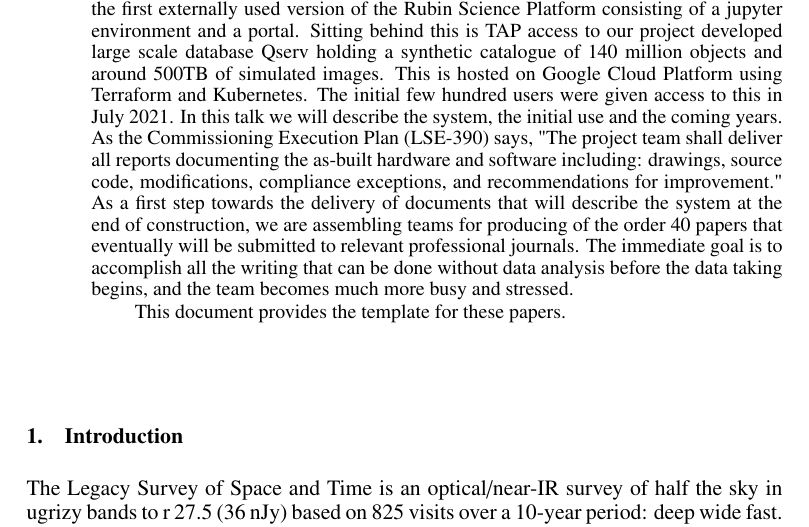
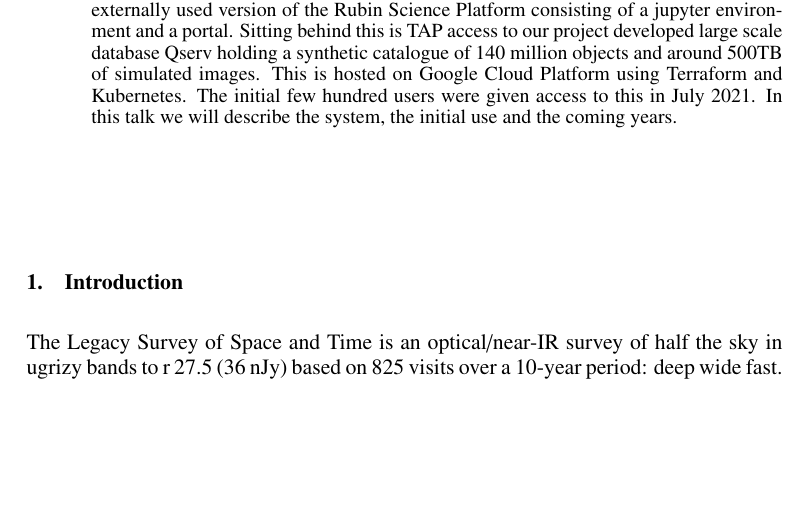
Before and after one commit to lsst-dm/dmtn-209, a LaTeX paper (O3-002.tex, which reads abstract.tex): part of page 1 of 3, cut so that both start at the same text, the shorter picture padded with empty space. Compiled offline with pdfLaTeX.

Commit message:
abstrct, jenness, krueghof

```diff
--- a/abstract.tex
+++ b/abstract.tex
@@ -1,14 +1,5 @@
 
 \begin{abstract}
+
 In 2020 Rubin Observatory made a tender for a three year interim data facility. This was won by Google. In partnership with Google we have now deployed the first externally used version of the Rubin Science Platform consisting of a jupyter environment and a portal. Sitting behind this is TAP access to our project developed large scale database Qserv holding a synthetic catalogue of 140 million objects  and around 500TB of simulated  images. This is  hosted on Google Cloud Platform  using Terraform and Kubernetes. The initial few hundred users were given access to this in July 2021. In this talk we will describe the system, the initial use and the coming years.
-As the Commissioning Execution Plan (LSE-390) says, "The project team shall
-deliver all reports documenting the as-built hardware and software including:
-drawings, source code, modifications, compliance exceptions, and recommendations
-for improvement." As a first step towards the delivery of documents that will describe the system at the
-end of construction, we are assembling teams for producing of the order 40 papers
-that eventually will be submitted to relevant professional journals. The immediate goal is to accomplish
-all the writing that can be done without data analysis before the data
-taking begins, and the team becomes much more busy and stressed.
-
-This document provides the template for these papers.
 \end{abstract}
```
Also changed, not shown: authors.yaml (+2 -0 lines).
